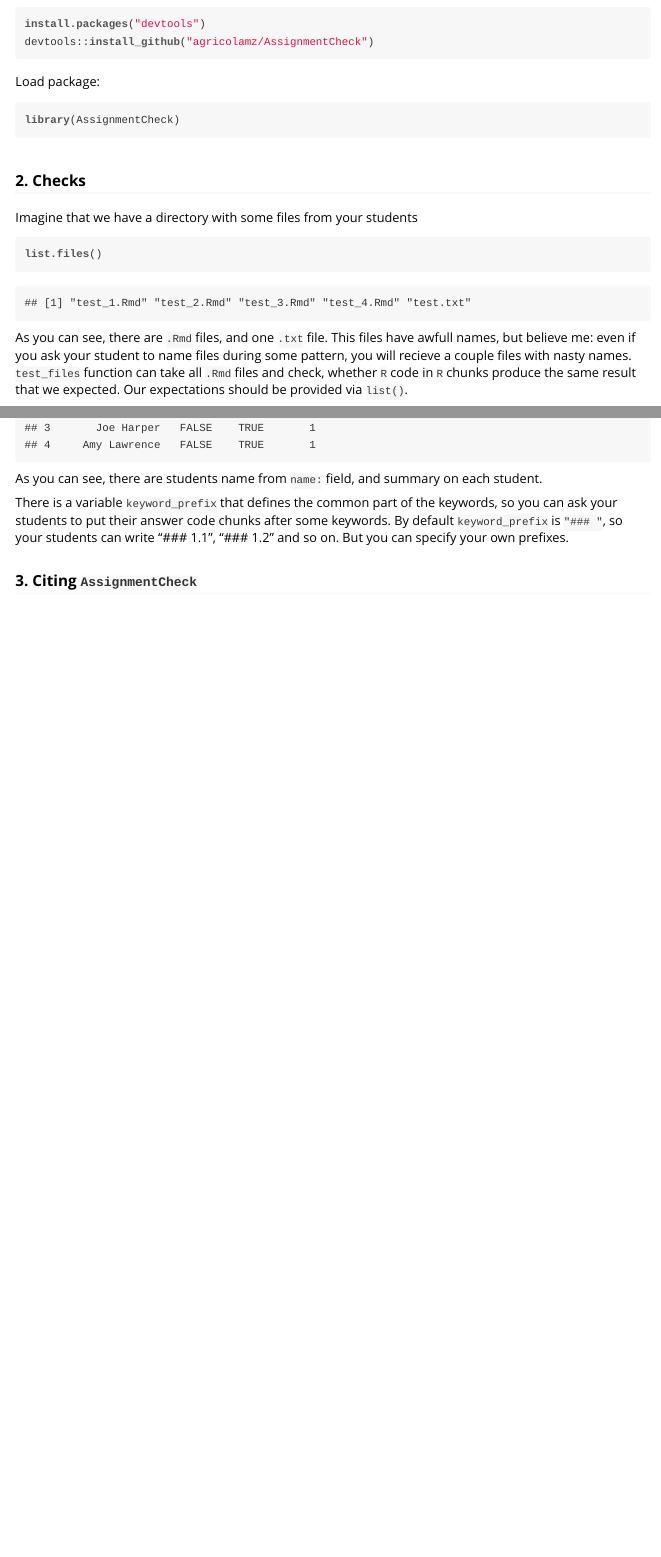
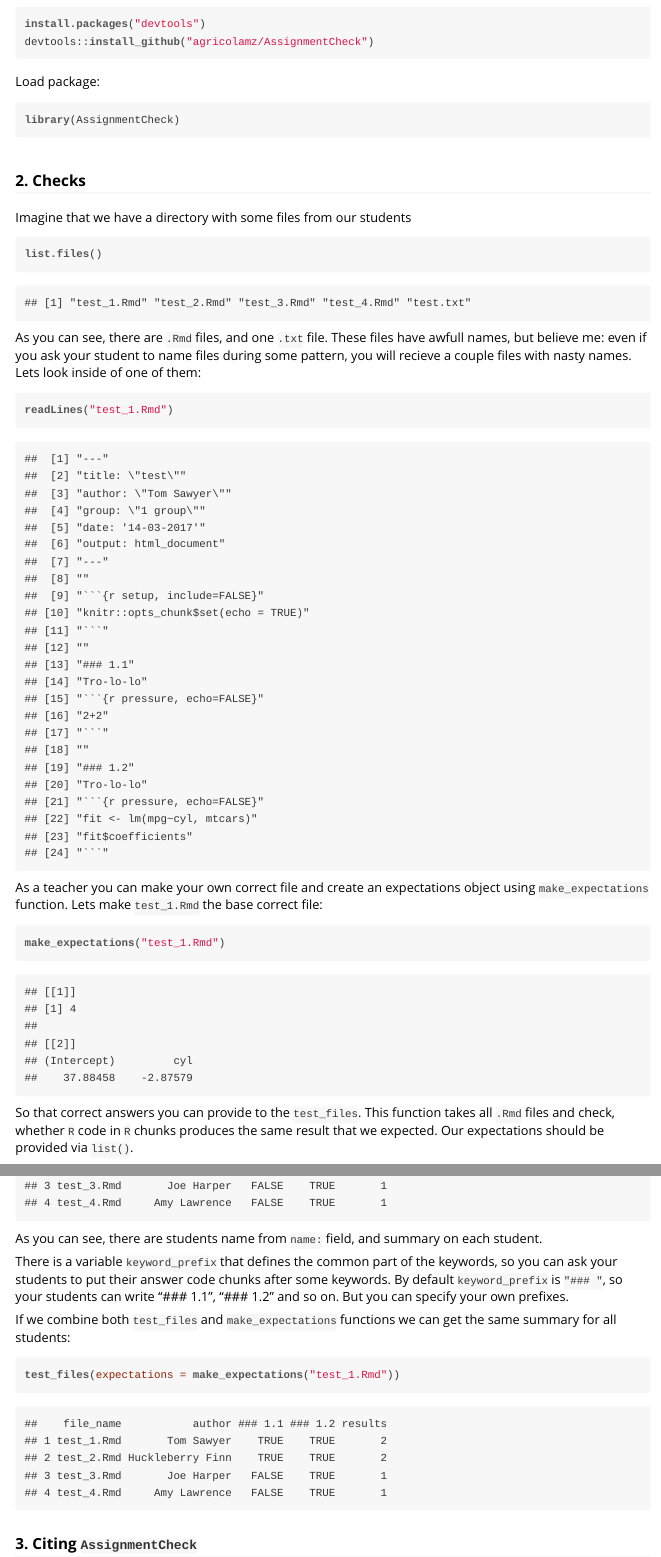
Before and after one commit to olesar/AssignmentCheck, an R Markdown document (vignettes/AssignmentCheck.Rmd): the page in a window 1100 px wide, from 320 px down, and a second part further down, joined at a grey line. The pictures show the output file vignettes/AssignmentCheck.html that the author committed with the source, opened offline.

Commit message:
make_expectation function

````diff
--- a/vignettes/AssignmentCheck.Rmd
+++ b/vignettes/AssignmentCheck.Rmd
@@ -22,7 +22,7 @@ library(AssignmentCheck)
 ```
 
 ### 2. Checks
-Imagine that we have a directory with some files from your students
+Imagine that we have a directory with some files from our students
 ```{r, eval=FALSE}
 list.files()
 ```
@@ -31,7 +31,30 @@ my_files <- c("test_1.Rmd", "test_2.Rmd", "test_3.Rmd", "test_4.Rmd", "test.txt"
 my_files
 ```
 
-As you can see, there are `.Rmd` files, and one `.txt` file. This files have awfull names, but believe me: even if you ask your student to name files during some pattern, you will recieve a couple files with nasty names. `test_files` function can take all `.Rmd` files and check, whether `R` code in `R` chunks produce the same result that we expected. Our expectations should be provided via `list()`.
+As you can see, there are `.Rmd` files, and one `.txt` file. These files have awfull names, but believe me: even if you ask your student to name files during some pattern, you will recieve a couple files with nasty names. Lets look inside of one of them:
+```{r, eval=FALSE}
+readLines("test_1.Rmd")
+```
+```{r, echo= FALSE}
+my_files <- c(
+  system.file("extdata", "test_1.Rmd", package = "AssignmentCheck"),
+  system.file("extdata", "test_2.Rmd", package = "AssignmentCheck"),
+  system.file("extdata", "test_3.Rmd", package = "AssignmentCheck"),
+  system.file("extdata", "test_4.Rmd", package = "AssignmentCheck")
+)
+readLines(my_files[1])
+```
+
+As a teacher you can make your own correct file and create an expectations object using `make_expectations` function. Lets make `test_1.Rmd` the base correct file:
+
+```{r, eval=FALSE}
+make_expectations("test_1.Rmd")
+```
+```{r, echo= FALSE}
+make_expectations(my_files[1])
+```
+
+So that correct answers you can provide to the `test_files`. This function takes all `.Rmd` files and check, whether `R` code in `R` chunks produces the same result that we expected. Our expectations should be provided via `list()`.
 
 ```{r, eval=FALSE}
 fit <- lm(mpg~cyl, mtcars)
@@ -39,13 +62,6 @@ test_files(expectations = list(4, fit$coefficients))
 ```
 ```{r, echo=FALSE}
 fit <- lm(mpg~cyl, mtcars)
-my_files <- c(
-  system.file("extdata", "test_1.Rmd", package = "AssignmentCheck"),
-  system.file("extdata", "test_2.Rmd", package = "AssignmentCheck"),
-  system.file("extdata", "test_3.Rmd", package = "AssignmentCheck"),
-  system.file("extdata", "test_4.Rmd", package = "AssignmentCheck")
-)
-
 test_files(files = my_files, expectations = list(4, fit$coefficients))
 ```
 
@@ -53,6 +69,15 @@ As you can see, there are students name from `name:` field, and summary on each
 
 There is a variable `keyword_prefix` that defines the common part of the keywords, so you can ask your students to put their answer code chunks after some keywords. By default `keyword_prefix` is `"### "`, so your students can write "### 1.1", "### 1.2" and so on. But you can specify your own prefixes.
 
+If we combine both `test_files` and `make_expectations` functions we can get the same summary for all students:
+
+```{r, eval=FALSE}
+test_files(expectations = make_expectations("test_1.Rmd"))
+```
+```{r, echo=FALSE}
+test_files(files = my_files, expectations = make_expectations(my_files[1]))
+```
+
 ### 3. Citing `AssignmentCheck`
 It is important to cite R and R packages when you use them. For this purpose use the `citation` function in R:
 ```{r}
````
Also changed, not shown: R/make_expectations.R (added, +29 -0 lines), R/test_files.R (+2 -2 lines), R/test_one_file.R (+3 -3 lines), vignettes/AssignmentCheck.R (+21 -4 lines), README.html, vignettes/AssignmentCheck.html, 4 other files.
